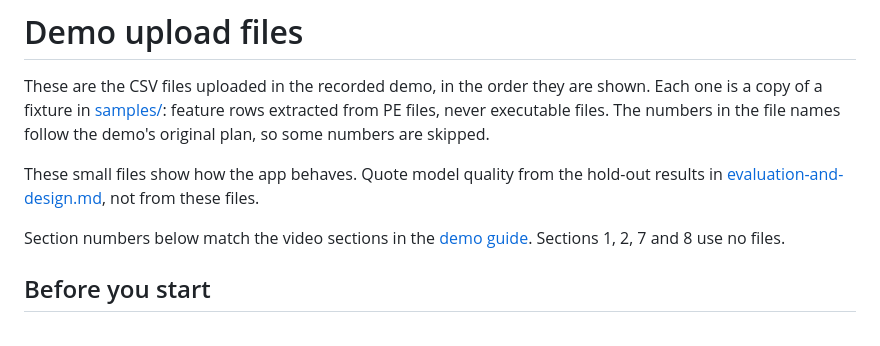
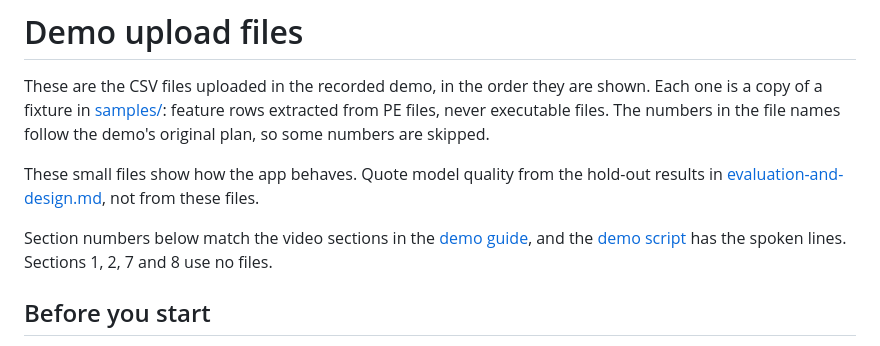
Before and after one commit to mehdihamid1/ML-Project, a Markdown page: demo-csv/README.md, the part around the change. GitHub-like rendering.

```diff
--- a/demo-csv/README.md
+++ b/demo-csv/README.md
@@ -10,7 +10,8 @@ hold-out results in [evaluation-and-design.md](../evaluation-and-design.md),
 not from these files.
 
 Section numbers below match the video sections in the
-[demo guide](../docs/demo-guide.md). Sections 1, 2, 7 and 8 use no files.
+[demo guide](../docs/demo-guide.md), and the [demo script](../docs/demo-script.md)
+has the spoken lines. Sections 1, 2, 7 and 8 use no files.
 
 ## Before you start
 
```
Also changed, not shown: docs/demo-guide.md (+3 -12 lines), docs/demo-script.md (added, +244 -0 lines).
